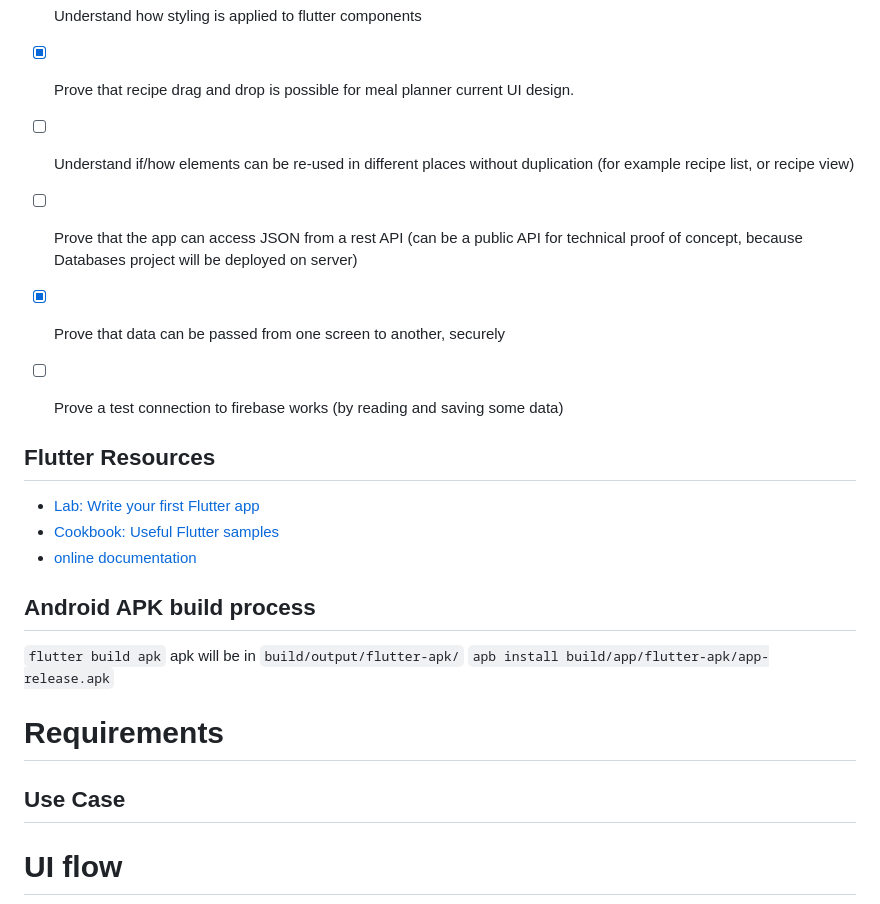
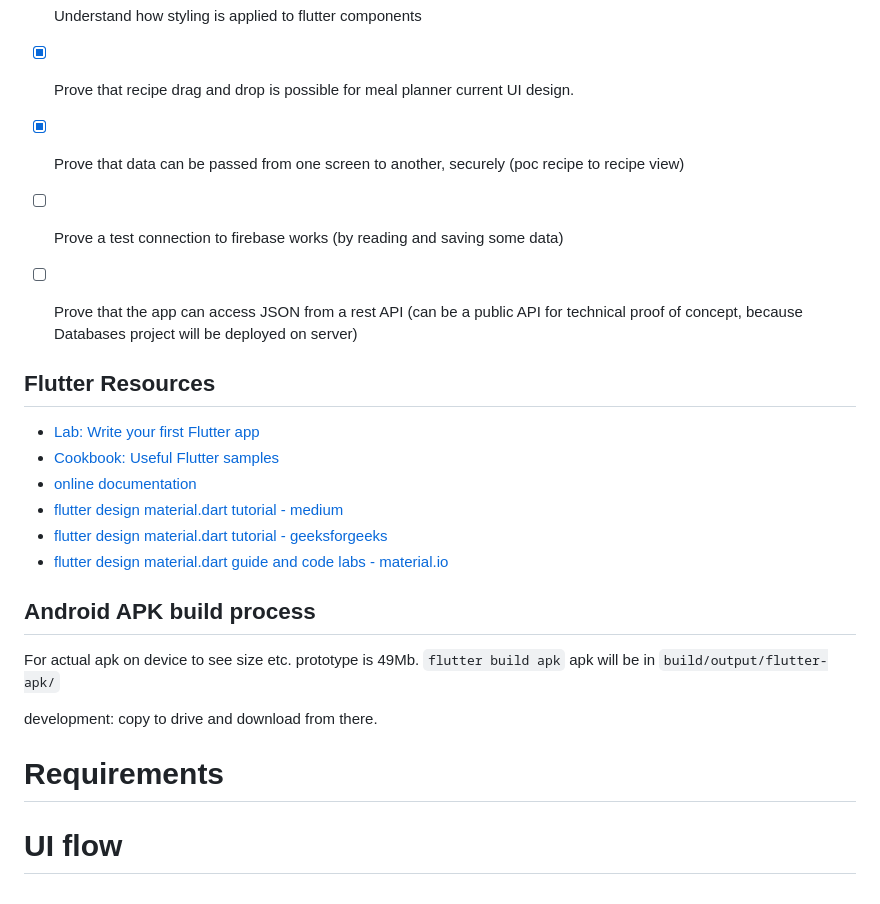
Before and after one commit to jbrun001/foodmanager, a Markdown page: README.md, the part around the change. Drawn GitHub-style.

Commit message:
updated material design tutorials, guides and code labs used to understand material.dart for later reference

```diff
--- a/README.md
+++ b/README.md
@@ -6,10 +6,9 @@
 -	[X] Prove that list / search interface style is possible. Recipe Search UI.
 - [X] Understand how styling is applied to flutter components
 - [X] Prove that recipe drag and drop is possible for meal planner current UI design.
-- [ ] Understand if/how elements can be re-used in different places without duplication (for example recipe list, or recipe view)
+- [X] Prove that data can be passed from one screen to another, securely (poc recipe to recipe view)
+-	[ ] Prove a test connection to firebase works (by reading and saving some data)
 -	[ ] Prove that the app can access JSON from a rest API (can be a public API for technical proof of concept, because Databases project will be deployed on server)
-- [X] Prove that data can be passed from one screen to another, securely
--	[ ] Prove a test connection to firebase works (by reading and saving some data)
 
 
 ## Flutter Resources
@@ -17,16 +16,20 @@
 - [Lab: Write your first Flutter app](https://docs.flutter.dev/get-started/codelab)
 - [Cookbook: Useful Flutter samples](https://docs.flutter.dev/cookbook)
 - [online documentation](https://docs.flutter.dev/)
+- [flutter design material.dart tutorial - medium](https://medium.com/@flutter.rashpinder/flutters-the-material-app-widget-a-developer-s-guided-series-part-1-cded465e6e8e)
+- [flutter design material.dart tutorial - geeksforgeeks](https://www.geeksforgeeks.org/flutter-material-design/)
+- [flutter design material.dart guide and code labs - material.io](https://m2.material.io/develop/flutter)
 
 ## Android APK build process
 
+For actual apk on device to see size etc. prototype is 49Mb.
 `flutter build apk`
 apk will be in `build/output/flutter-apk/`
-`apb install build/app/flutter-apk/app-release.apk`
+
+development:
+copy to drive and download from there.
 
 # Requirements
-
-## Use Case
 
 
 # UI flow
```
